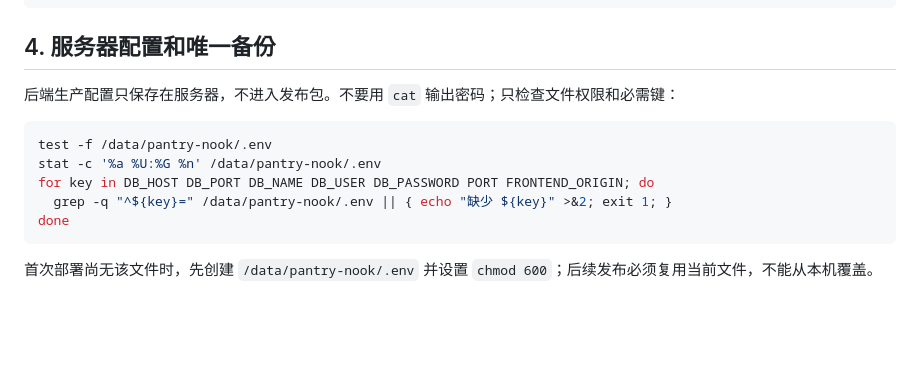
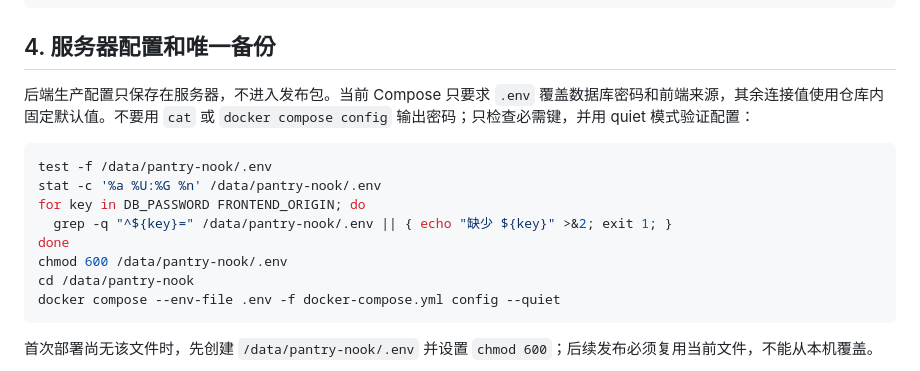
Before and after one commit to yangchaoxin-shawn/pantry-nook, a Markdown page: DEPLOY-SERVER.md, the part around the change. Drawn GitHub-style; blank space fills up the shorter version.

Commit message:
docs(deploy): 对齐服务器最小生产配置

````diff
--- a/DEPLOY-SERVER.md
+++ b/DEPLOY-SERVER.md
@@ -60,14 +60,17 @@ test -f "/tmp/pantry-nook-release-${RELEASE_ID}.json"
 
 ## 4. 服务器配置和唯一备份
 
-后端生产配置只保存在服务器，不进入发布包。不要用 `cat` 输出密码；只检查文件权限和必需键：
+后端生产配置只保存在服务器，不进入发布包。当前 Compose 只要求 `.env` 覆盖数据库密码和前端来源，其余连接值使用仓库内固定默认值。不要用 `cat` 或 `docker compose config` 输出密码；只检查必需键，并用 quiet 模式验证配置：
 
 ```bash
 test -f /data/pantry-nook/.env
 stat -c '%a %U:%G %n' /data/pantry-nook/.env
-for key in DB_HOST DB_PORT DB_NAME DB_USER DB_PASSWORD PORT FRONTEND_ORIGIN; do
+for key in DB_PASSWORD FRONTEND_ORIGIN; do
   grep -q "^${key}=" /data/pantry-nook/.env || { echo "缺少 ${key}" >&2; exit 1; }
 done
+chmod 600 /data/pantry-nook/.env
+cd /data/pantry-nook
+docker compose --env-file .env -f docker-compose.yml config --quiet
 ```
 
 首次部署尚无该文件时，先创建 `/data/pantry-nook/.env` 并设置 `chmod 600`；后续发布必须复用当前文件，不能从本机覆盖。
````
